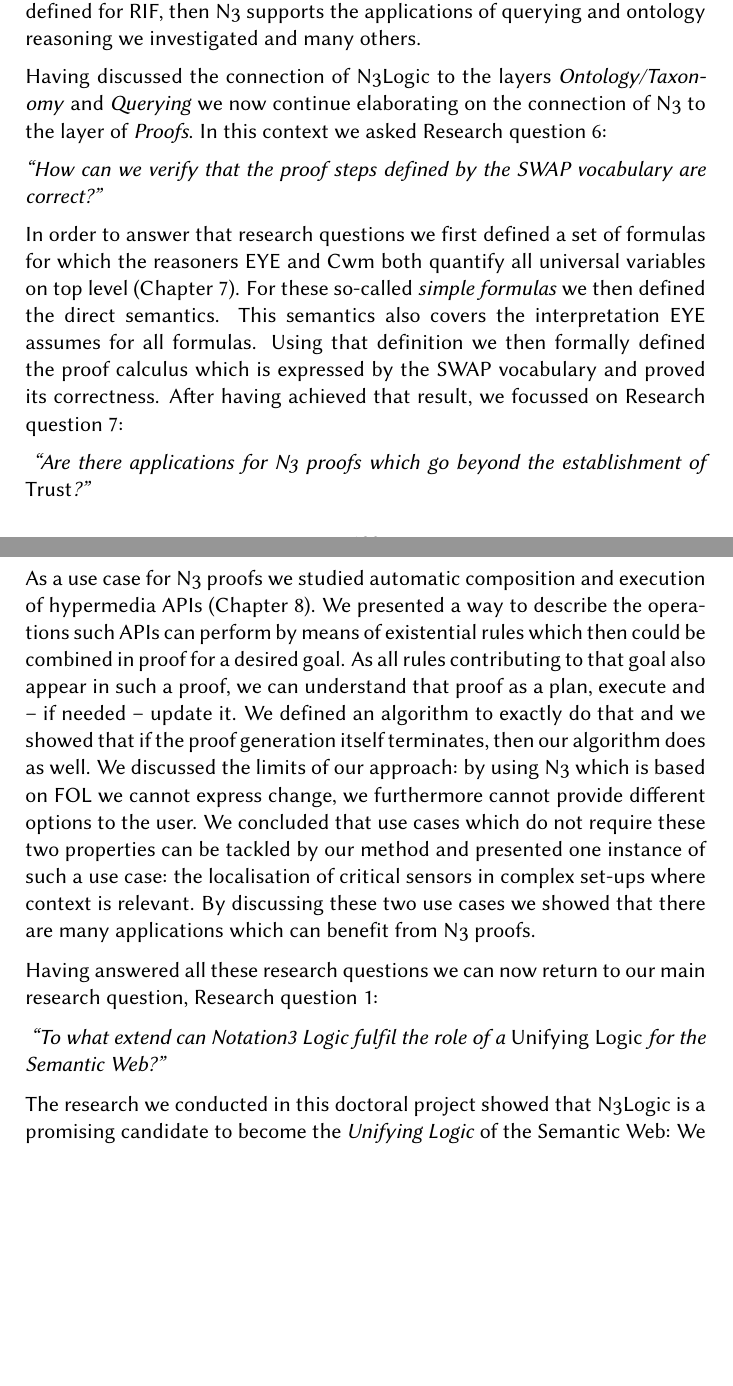
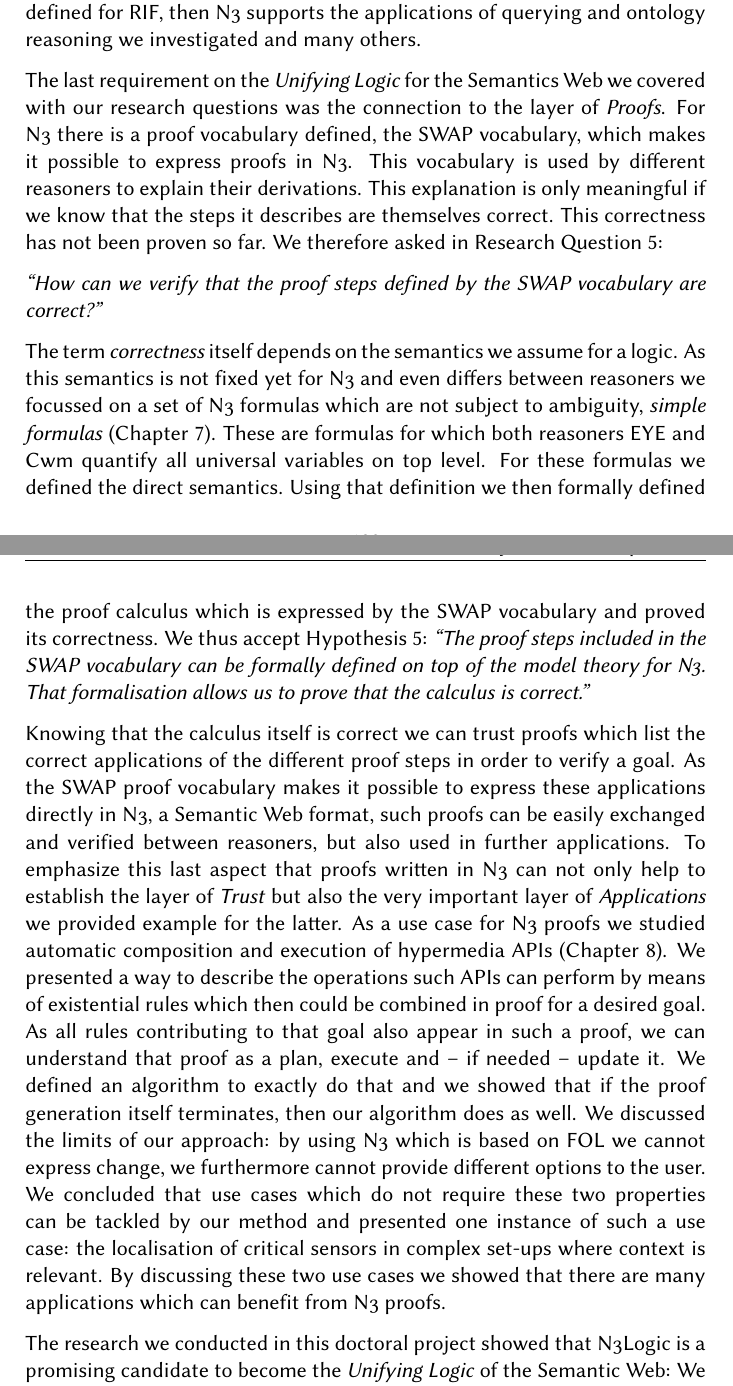
Before and after one commit to doerthe/PhD_source, a LaTeX thesis (main.tex, which reads chapters/Conclusion/conclusion.tex): two parts of pages 203 and 204 of 233, joined at a grey line, cut so that both start at the same text, the shorter picture padded with empty space. Compiled offline with pdfLaTeX.

Commit message:
finished conclusion

```diff
--- a/chapters/Conclusion/conclusion.tex
+++ b/chapters/Conclusion/conclusion.tex
@@ -216,26 +216,45 @@ the
 applications of querying and ontology reasoning we investigated and many others.
 
 
-Having discussed the connection of \nthreelogic to the layers \emph{Ontology/Taxonomy} and \emph{Querying} we now continue elaborating on the connection
-of \nthree to the layer of \emph{Proofs}. In this context we asked Research question 6:
+
+
+% Having discussed the connection of \nthreelogic to the layers \emph{Ontology/Taxonomy} and \emph{Querying} we now continue elaborating on the connection
+% of \nthree to the layer of \emph{Proofs}. In this context we asked
+The last requirement on the \emph{Unifying Logic} for the Semantics Web we covered with our research questions was the connection to the layer of \emph{Proofs}.
+For \nthree there is a proof vocabulary defined, the SWAP vocabulary,  which makes it possible to express proofs in \nthree. This vocabulary is used by different reasoners
+to explain their derivations. This explanation is only meaningful if we know that the steps it describes are themselves correct. This correctness has not been proven so far.
+We therefore asked in Research Question 5:
 
 \emph{``How can we verify that the proof steps defined by the SWAP vocabulary are correct?''}
 
-In order to answer that research questions we first defined a set of formulas for which the reasoners EYE and Cwm both quantify all universal variables on top level (Chapter~\ref{proof}).
-For these so-called \emph{simple formulas} we then defined the direct semantics. This semantics also covers the interpretation EYE assumes for all formulas.
+The term \emph{correctness} itself depends on  the semantics we assume for a logic. As this semantics is not fixed yet for \nthree and even differs between reasoners
+we focussed on a set of \nthree formulas which are not subject to ambiguity, \emph{simple formulas} (Chapter~\ref{proof}). % in order to answer this research question.
+%In order to answer that research questions
+These are formulas
+for which both reasoners EYE and Cwm quantify all universal variables on top level.
+For these formulas we defined the direct semantics. %This semantics also covers the interpretation EYE assumes for all formulas.
 Using that definition we then formally defined the proof calculus which is expressed by the SWAP vocabulary and proved its correctness.
-After having achieved that result, we focussed on Research question 7:
-% In order to prove the correctness of the steps included in the SWAP proof vocabulary we f gave the definition of \nthree's direct semantics . This definition
-% was following the assumption that all universal variables are quantified on top level.
+We thus accept
+Hypothesis 5:
+\emph{``The proof steps included in the SWAP vocabulary can be formally defined on top of the model theory for \nthree.
+That formalisation allows us to prove that the calculus is correct.''}
 
 
-% In order to show that using \nthreelogic we can combine querying over \rdf graphs and reasoning over OWL ontologies in one single technology and
-% solve the same use cases as \owl DL reasoning and SPARQL querying  with a comparable performance.
-
-\textit{
-``Are there applications for \nthree proofs which go beyond the establishment of \emph{Trust}?''
-}
-
+Knowing that the calculus itself is correct we can trust proofs which list the correct applications of the different proof steps in order to verify a goal.
+As the SWAP proof vocabulary makes it possible to express these applications directly in \nthree, a Semantic Web format, such proofs can be easily exchanged and verified between reasoners, but
+also used in further applications. To emphasize this last aspect that proofs written in \nthree can not only help to establish the layer of \emph{Trust} but also the very important layer of
+\emph{Applications} we provided example for the latter.
+% After having achieved that result, we focussed on Research question 7:
+% % In order to prove the correctness of the steps included in the SWAP proof vocabulary we f gave the definition of \nthree's direct semantics . This definition
+% % was following the assumption that all universal variables are quantified on top level.
+%
+%
+% % In order to show that using \nthreelogic we can combine querying over \rdf graphs and reasoning over OWL ontologies in one single technology and
+% % solve the same use cases as \owl DL reasoning and SPARQL querying  with a comparable performance.
+%
+% \textit{
+% ``Are there applications for \nthree proofs which go beyond the establishment of \emph{Trust}?''
+% }
 As a use case for \nthree proofs we studied automatic composition and execution of hypermedia APIs (Chapter~\ref{restdesc}). We presented a way
 to describe the operations such APIs can perform by means of existential rules which then could be combined in proof for a desired goal.
 As all rules contributing to that goal also appear in such a proof, we can understand that proof as a plan, execute and -- if needed -- update it.
@@ -244,11 +263,11 @@ We discussed the limits of our approach: by using \nthree which is based on FOL
 We concluded that use cases which do not require these two properties can be tackled by our method and presented one instance of such a use case: the localisation of critical
 sensors in complex set-ups where context is relevant. By discussing these two use cases we showed that there are many applications which can benefit from \nthree proofs.
 
-Having answered all these research questions we can now return to our main research question, Research question 1:
-
-\textit{
-``To what extend can Notation3 Logic fulfil the role of a \emph{Unifying Logic} for the Semantic Web?''
-}
+% Having answered all these research questions we can now return to our main research question, Research question 1:
+%
+% \textit{
+% ``To what extend can Notation3 Logic fulfil the role of a \emph{Unifying Logic} for the Semantic Web?''
+% }
 
 The research we conducted in this doctoral project showed that \nthreelogic is a promising candidate to become the \emph{Unifying Logic} of the Semantic Web:
 We were able to propose two definitions for \nthree's semantics which were mostly compatible with RDF. It depends on the agreement of the community which
```
Also changed, not shown: chapters/Conclusion/conclusion.tex (2 more changed lines).
